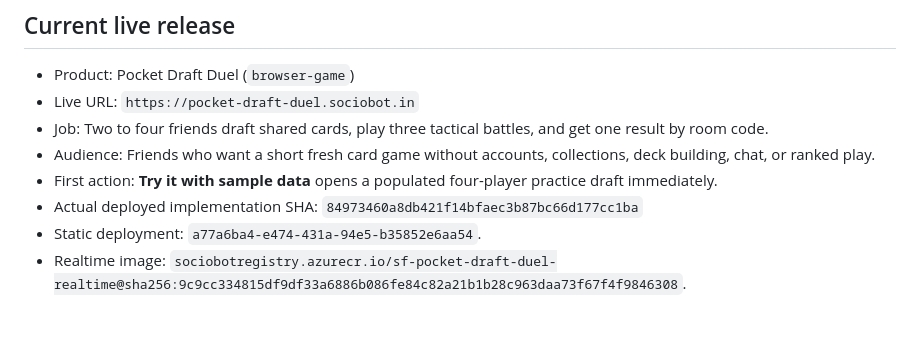
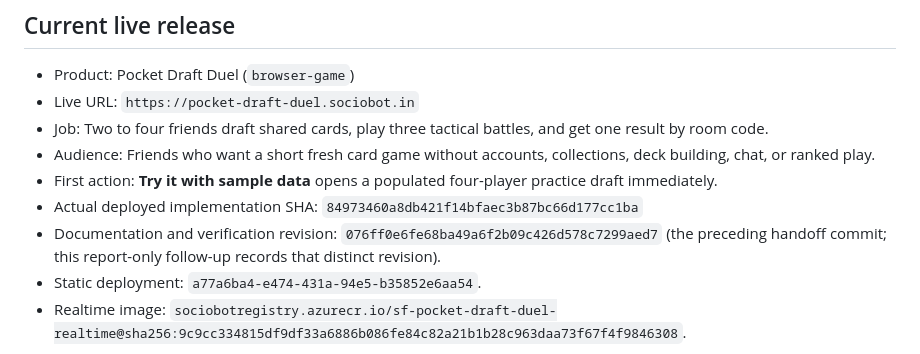
Before and after one commit to B-Divyesh/sf-pocket-draft-duel, a Markdown page: .factory/handoff.md, the part around the change. GitHub-like rendering; blank space fills up the shorter version.

Commit message:
Record repair documentation revision

```diff
--- a/.factory/handoff.md
+++ b/.factory/handoff.md
@@ -12,6 +12,9 @@
   practice draft immediately.
 - Actual deployed implementation SHA:
   `84973460a8db421f14bfaec3b87bc66d177cc1ba`
+- Documentation and verification revision:
+  `076ff0e6fe68ba49a6f2b09c426d578c7299aed7` (the preceding handoff commit;
+  this report-only follow-up records that distinct revision).
 - Static deployment: `a77a6ba4-e474-431a-94e5-b35852e6aa54`.
 - Realtime image:
   `sociobotregistry.azurecr.io/sf-pocket-draft-duel-realtime@sha256:9c9cc334815df9df33a6886b086fe84c82a21b1b28c963daa73f67f4f9846308`.
```
